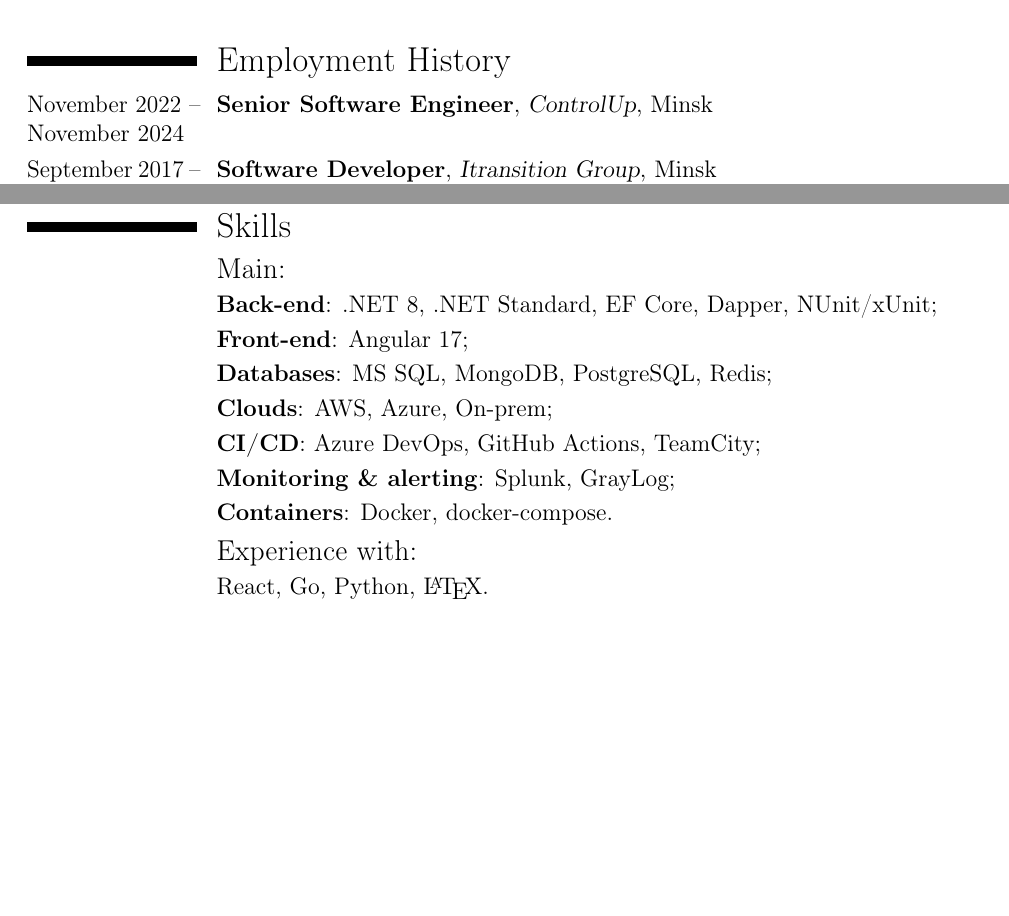
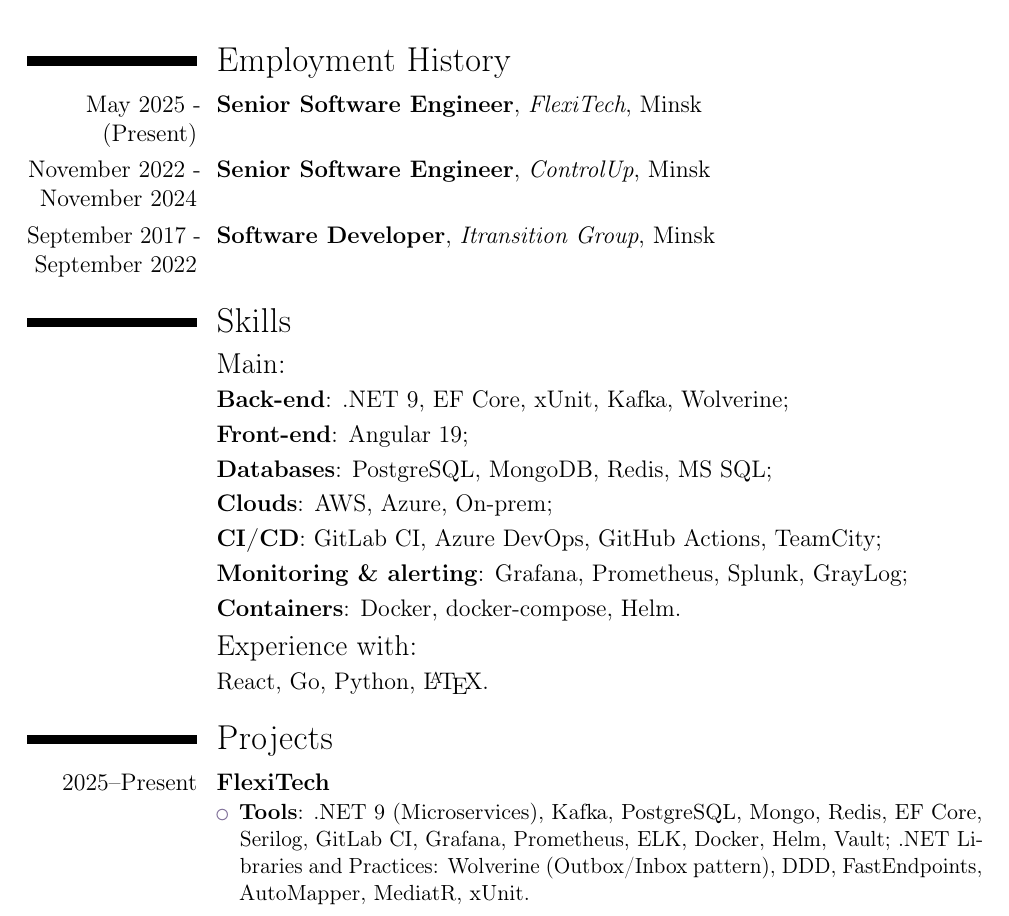
Before and after one commit to letmecnsooit/letmecnsooit, a LaTeX CV (cv.tex): two parts of pages 1 and 3 of 3 before the commit and part of page 1 of 3 after it, the two joined at a grey line, cut so that both start at the same text, the shorter picture padded with empty space. Compiled offline with pdfLaTeX.

Commit message:
Revise CV with new job and skills details
Updated employment history and skills sections with current roles and technologies.

```diff
--- a/cv.tex
+++ b/cv.tex
@@ -26,10 +26,30 @@
 \makecvtitle
 
 \section{Employment History}
-\cventry{November 2022 -- November 2024\hfill}{Senior Software Engineer}{ControlUp}{Minsk}{}{}
-\cventry{September 2017 -- September 2022\hfill}{Software Developer}{Itransition Group}{Minsk}{}{}
+
+\cvitem{May 2025 - (Present)}{\textbf{Senior Software Engineer}, \textit{FlexiTech}, Minsk}
+\cvitem{November 2022 - November 2024}{\textbf{Senior Software Engineer}, \textit{ControlUp}, Minsk}
+\cvitem{September 2017 - September 2022}{\textbf{Software Developer}, \textit{Itransition Group}, Minsk}
+
+\section{Skills}
+\subsection{Main:}
+\cvitem{}{\textbf{Back-end}: .NET 9, EF Core, xUnit, Kafka, Wolverine; }
+\cvitem{}{\textbf{Front-end}: Angular 19; }
+\cvitem{}{\textbf{Databases}: PostgreSQL, MongoDB, Redis, MS SQL; }
+\cvitem{}{\textbf{Clouds}: AWS, Azure, On-prem; }
+\cvitem{}{\textbf{CI/CD}: GitLab CI, Azure DevOps, GitHub Actions, TeamCity; }
+\cvitem{}{\textbf{Monitoring \& alerting}: Grafana, Prometheus, Splunk, GrayLog; }
+\cvitem{}{\textbf{Containers}: Docker, docker-compose, Helm. }
+
+\subsection{Experience with:}
+\cvitem{}{React, Go, Python, \LaTeX. }
 
 \section{Projects}
+
+\cventry{2025--Present}{FlexiTech}{}{}{}{
+\begin{itemize}%
+\item \textbf{Tools}: .NET 9 (Microservices), Kafka, PostgreSQL, Mongo, Redis, EF Core, Serilog, GitLab CI, Grafana, Prometheus, ELK, Docker, Helm, Vault; .NET Libraries and Practices: Wolverine (Outbox/Inbox pattern), DDD, FastEndpoints, AutoMapper, MediatR, xUnit.
+\end{itemize}}
 
 \cventry{2022--2024}{ControlUp}{}{}{}{
 \begin{itemize}%
@@ -106,19 +126,6 @@
     Master's degree.
 }
 
-\section{Skills}
-\subsection{Main:}
-\cvitem{}{\textbf{Back-end}: .NET 8, .NET Standard, EF Core, Dapper, NUnit/xUnit; }
-\cvitem{}{\textbf{Front-end}: Angular 17; }
-\cvitem{}{\textbf{Databases}: MS SQL, MongoDB, PostgreSQL, Redis; }
-\cvitem{}{\textbf{Clouds}: AWS, Azure, On-prem; }
-\cvitem{}{\textbf{CI/CD}: Azure DevOps, GitHub Actions, TeamCity; }
-\cvitem{}{\textbf{Monitoring \& alerting}: Splunk, GrayLog; }
-\cvitem{}{\textbf{Containers}: Docker, docker-compose. }
-
-\subsection{Experience with:}
-\cvitem{}{React, Go, Python, \LaTeX. }
-
 \section{Languages}
 \cvitemwithcomment{English}{Advanced}{}
 \cvitemwithcomment{Belarusian}{Native speaker}{}
```
